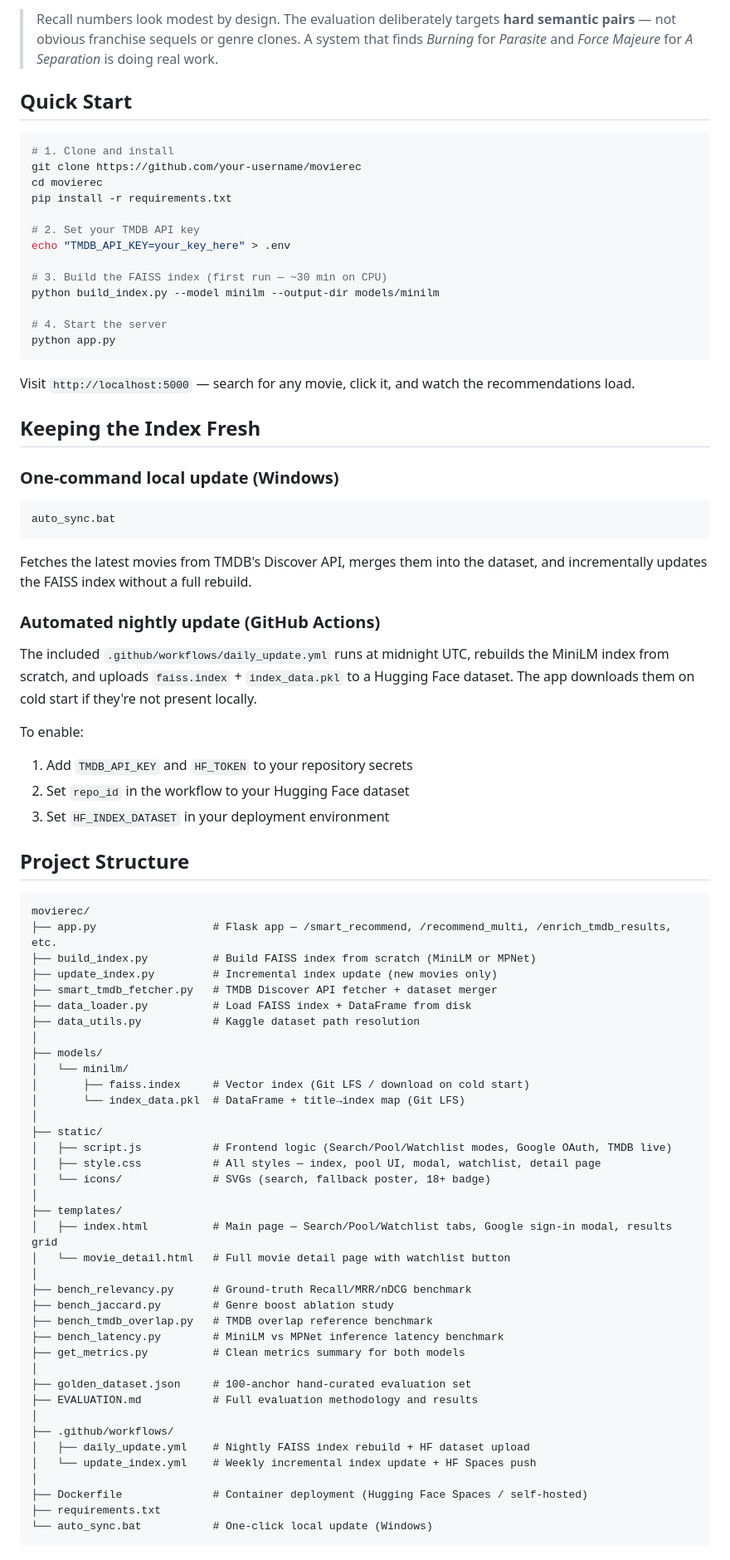
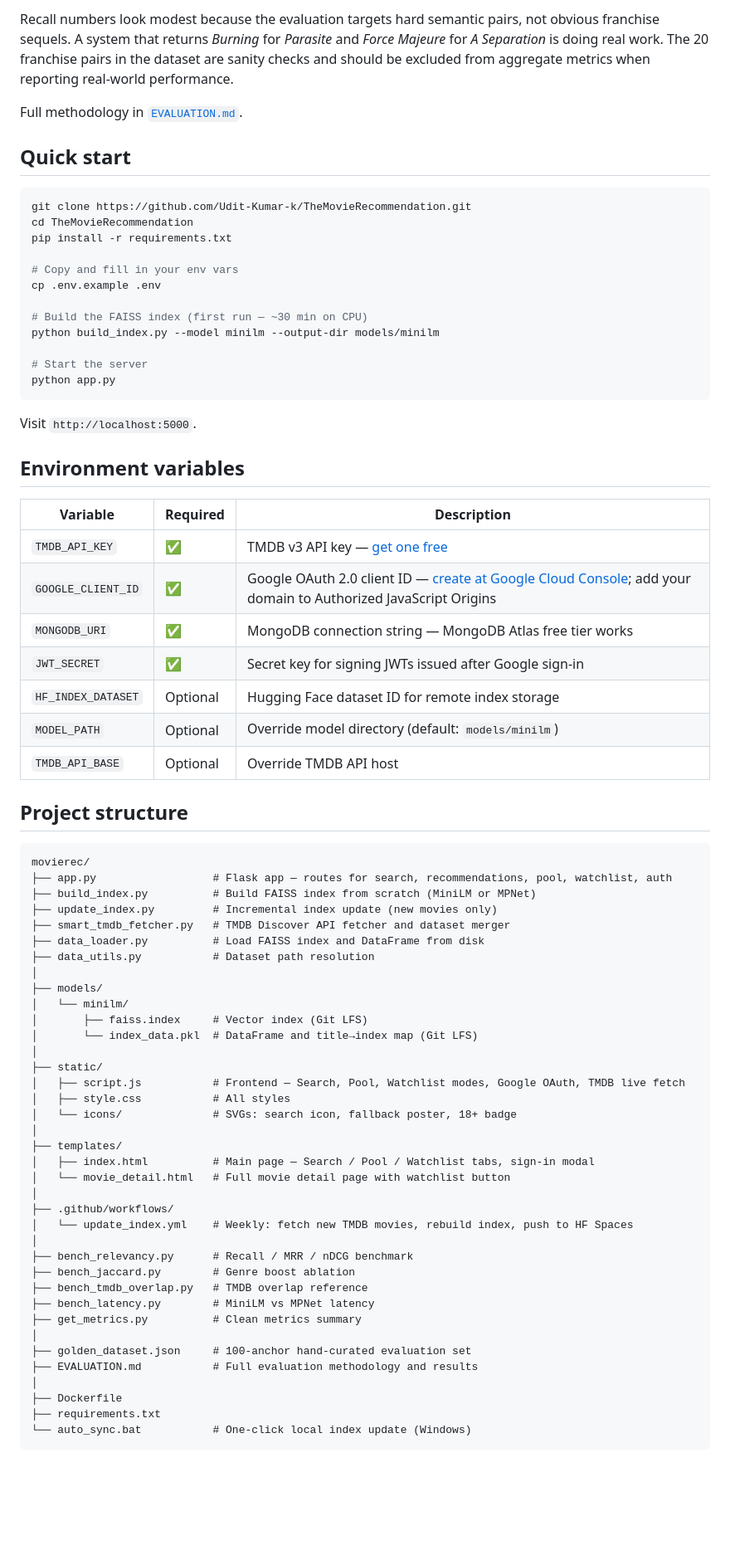
Before and after one commit to Udit-Kumar-k/TheMovieRecommendation, a Markdown page: README.md, the part around one of its changes. Shown at 83% size. Drawn GitHub-style; blank space fills up the shorter version.

Commit message:
docs: full README rewrite - weekly schedule, clean structure, auth + watchlist documented

````diff
--- a/README.md
+++ b/README.md
@@ -109,86 +99,82 @@ The models are nearly identical on Recall — MPNet edges ahead by just 0.8pp on
 
-> Recall numbers look modest by design. The evaluation deliberately targets **hard semantic pairs** — not obvious franchise sequels or genre clones. A system that finds *Burning* for *Parasite* and *Force Majeure* for *A Separation* is doing real work.
+Recall numbers look modest because the evaluation targets hard semantic pairs, not obvious franchise sequels. A system that returns *Burning* for *Parasite* and *Force Majeure* for *A Separation* is doing real work. The 20 franchise pairs in the dataset are sanity checks and should be excluded from aggregate metrics when reporting real-world performance.
+
+Full methodology in [`EVALUATION.md`](EVALUATION.md).
 
 
-## Quick Start
+## Quick start
 
 ```bash
-# 1. Clone and install
-git clone https://github.com/your-username/movierec
-cd movierec
+git clone https://github.com/Udit-Kumar-k/TheMovieRecommendation.git
+cd TheMovieRecommendation
 pip install -r requirements.txt
 
-# 2. Set your TMDB API key
-echo "TMDB_API_KEY=your_key_here" > .env
+# Copy and fill in your env vars
+cp .env.example .env
 
-# 3. Build the FAISS index (first run — ~30 min on CPU)
+# Build the FAISS index (first run — ~30 min on CPU)
 python build_index.py --model minilm --output-dir models/minilm
 
-# 4. Start the server
+# Start the server
 python app.py
 ```
 
-Visit `http://localhost:5000` — search for any movie, click it, and watch the recommendations load.
+Visit `http://localhost:5000`.
 
 
-## Keeping the Index Fresh
+## Environment variables
 
-### One-command local update (Windows)
-```bat
-auto_sync.bat
-```
-Fetches the latest movies from TMDB's Discover API, merges them into the dataset, and incrementally updates the FAISS index without a full rebuild.
-
-### Automated nightly update (GitHub Actions)
-The included `.github/workflows/daily_update.yml` runs at midnight UTC, rebuilds the MiniLM index from scratch, and uploads `faiss.index` + `index_data.pkl` to a Hugging Face dataset. The app downloads them on cold start if they're not present locally.
-
-To enable:
-1. Add `TMDB_API_KEY` and `HF_TOKEN` to your repository secrets
-2. Set `repo_id` in the workflow to your Hugging Face dataset
-3. Set `HF_INDEX_DATASET` in your deployment environment
+| Variable | Required | Description |
+|---|---|---|
+| `TMDB_API_KEY` | ✅ | TMDB v3 API key — [get one free](https://www.themoviedb.org/settings/api) |
+| `GOOGLE_CLIENT_ID` | ✅ | Google OAuth 2.0 client ID — [create at Google Cloud Console](https://console.cloud.google.com/); add your domain to Authorized JavaScript Origins |
+| `MONGODB_URI` | ✅ | MongoDB connection string — MongoDB Atlas free tier works |
+| `JWT_SECRET` | ✅ | Secret key for signing JWTs issued after Google sign-in |
+| `HF_INDEX_DATASET` | Optional | Hugging Face dataset ID for remote index storage |
+| `MODEL_PATH` | Optional | Override model directory (default: `models/minilm`) |
+| `TMDB_API_BASE` | Optional | Override TMDB API host |
 
 
-## Project Structure
+## Project structure
 
 ```
 movierec/
-├── app.py                  # Flask app — /smart_recommend, /recommend_multi, /enrich_tmdb_results, etc.
+├── app.py                  # Flask app — routes for search, recommendations, pool, watchlist, auth
 ├── build_index.py          # Build FAISS index from scratch (MiniLM or MPNet)
 ├── update_index.py         # Incremental index update (new movies only)
-├── smart_tmdb_fetcher.py   # TMDB Discover API fetcher + dataset merger
-├── data_loader.py          # Load FAISS index + DataFrame from disk
-├── data_utils.py           # Kaggle dataset path resolution
+├── smart_tmdb_fetcher.py   # TMDB Discover API fetcher and dataset merger
+├── data_loader.py          # Load FAISS index and DataFrame from disk
+├── data_utils.py           # Dataset path resolution
 │
 ├── models/
 │   └── minilm/
-│       ├── faiss.index     # Vector index (Git LFS / download on cold start)
-│       └── index_data.pkl  # DataFrame + title→index map (Git LFS)
+│       ├── faiss.index     # Vector index (Git LFS)
+│       └── index_data.pkl  # DataFrame and title→index map (Git LFS)
 │
 ├── static/
-│   ├── script.js           # Frontend logic (Search/Pool/Watchlist modes, Google OAuth, TMDB live)
-│   ├── style.css           # All styles — index, pool UI, modal, watchlist, detail page
-│   └── icons/              # SVGs (search, fallback poster, 18+ badge)
+│   ├── script.js           # Frontend — Search, Pool, Watchlist modes, Google OAuth, TMDB live fetch
+│   ├── style.css           # All styles
+│   └── icons/              # SVGs: search icon, fallback poster, 18+ badge
 │
 ├── templates/
-│   ├── index.html          # Main page — Search/Pool/Watchlist tabs, Google sign-in modal, results grid
+│   ├── index.html          # Main page — Search / Pool / Watchlist tabs, sign-in modal
 │   └── movie_detail.html   # Full movie detail page with watchlist button
 │
-├── bench_relevancy.py      # Ground-truth Recall/MRR/nDCG benchmark
-├── bench_jaccard.py        # Genre boost ablation study
-├── bench_tmdb_overlap.py   # TMDB overlap reference benchmark
-├── bench_latency.py        # MiniLM vs MPNet inference latency benchmark
-├── get_metrics.py          # Clean metrics summary for both models
+├── .github/workflows/
+│   └── update_index.yml    # Weekly: fetch new TMDB movies, rebuild index, push to HF Spaces
+│
+├── bench_relevancy.py      # Recall / MRR / nDCG benchmark
+├── bench_jaccard.py        # Genre boost ablation
+├── bench_tmdb_overlap.py   # TMDB overlap reference
+├── bench_latency.py        # MiniLM vs MPNet latency
+├── get_metrics.py          # Clean metrics summary
 │
 ├── golden_dataset.json     # 100-anchor hand-curated evaluation set
 ├── EVALUATION.md           # Full evaluation methodology and results
 │
-├── .github/workflows/
-│   ├── daily_update.yml    # Nightly FAISS index rebuild + HF dataset upload
-│   └── update_index.yml    # Weekly incremental index update + HF Spaces push
-│
-├── Dockerfile              # Container deployment (Hugging Face Spaces / self-hosted)
+├── Dockerfile
 ├── requirements.txt
-└── auto_sync.bat           # One-click local update (Windows)
+└── auto_sync.bat           # One-click local index update (Windows)
 ```
 
 
````
Also changed, not shown: other parts of README.md (+96 -143 lines).
